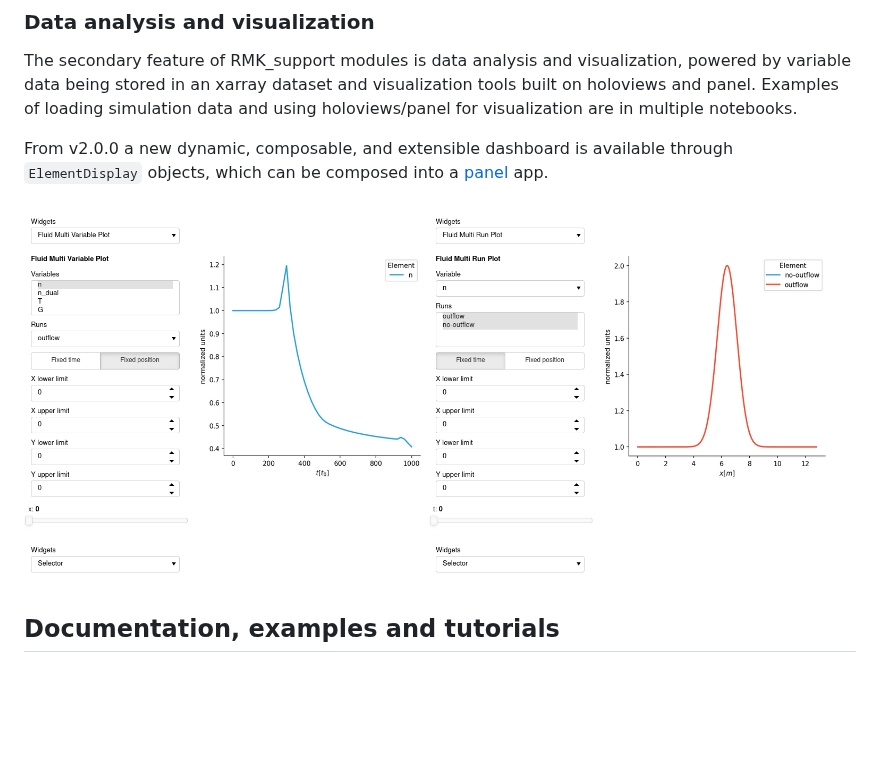
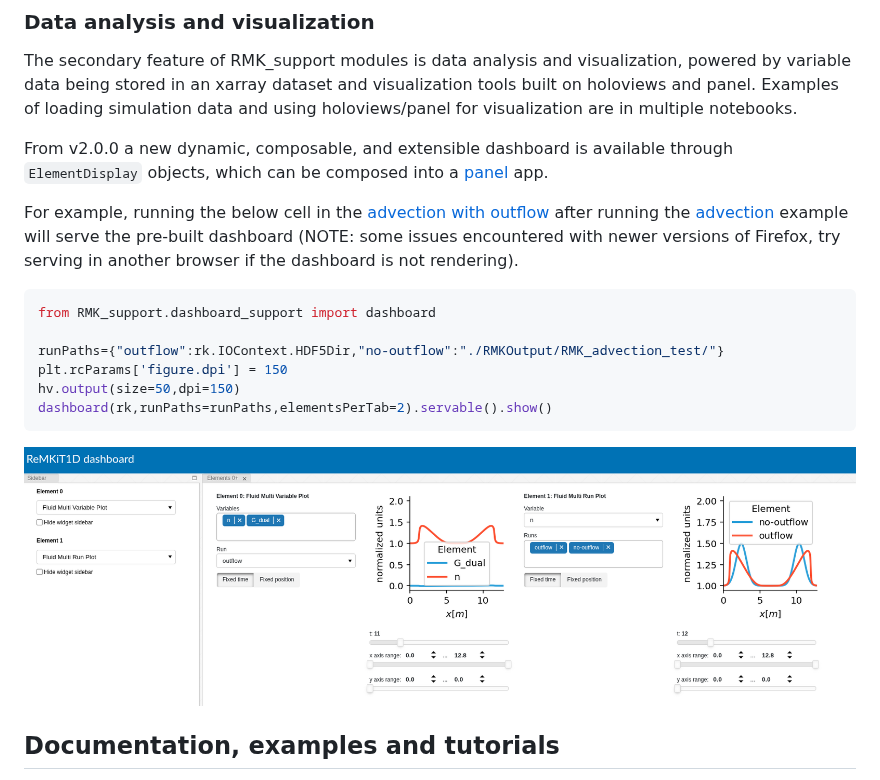
Before and after one commit to ukaea/ReMKiT1D-Python, a Markdown page: README.md, the part around the change. Rendered like a GitHub page; pictures changed too: docs/dashboard_example.png; blank space fills up the shorter version.

````diff
--- a/README.md
+++ b/README.md
@@ -181,6 +181,18 @@ The secondary feature of RMK_support modules is data analysis and visualization,
 
 From v2.0.0 a new dynamic, composable, and extensible dashboard is available through `ElementDisplay` objects, which can be composed into a [panel](https://panel.holoviz.org/) app.
 
+For example, running the below cell in the [advection with outflow](https://github.com/ukaea/ReMKiT1D-Python/blob/master/examples/gaussian_advection_outflow.ipynb) after running the [advection](https://github.com/ukaea/ReMKiT1D-Python/blob/master/examples/ReMKiT1D_advection_test.ipynb) example will serve the pre-built dashboard (NOTE: some issues encountered with newer versions of Firefox, try serving in another browser if the dashboard is not rendering).
+
+```python
+from RMK_support.dashboard_support import dashboard
+
+runPaths={"outflow":rk.IOContext.HDF5Dir,"no-outflow":"./RMKOutput/RMK_advection_test/"}
+plt.rcParams['figure.dpi'] = 150
+hv.output(size=50,dpi=150)
+dashboard(rk,runPaths=runPaths,elementsPerTab=2).servable().show()
+```
+
+
 ![](docs/dashboard_example.png "ReMKiT1D v2.0.0 dashboard")
 
 ## Documentation, examples and tutorials
````
Also changed, not shown: CHANGELOG.md (+1 -1 lines), 7 other files.
